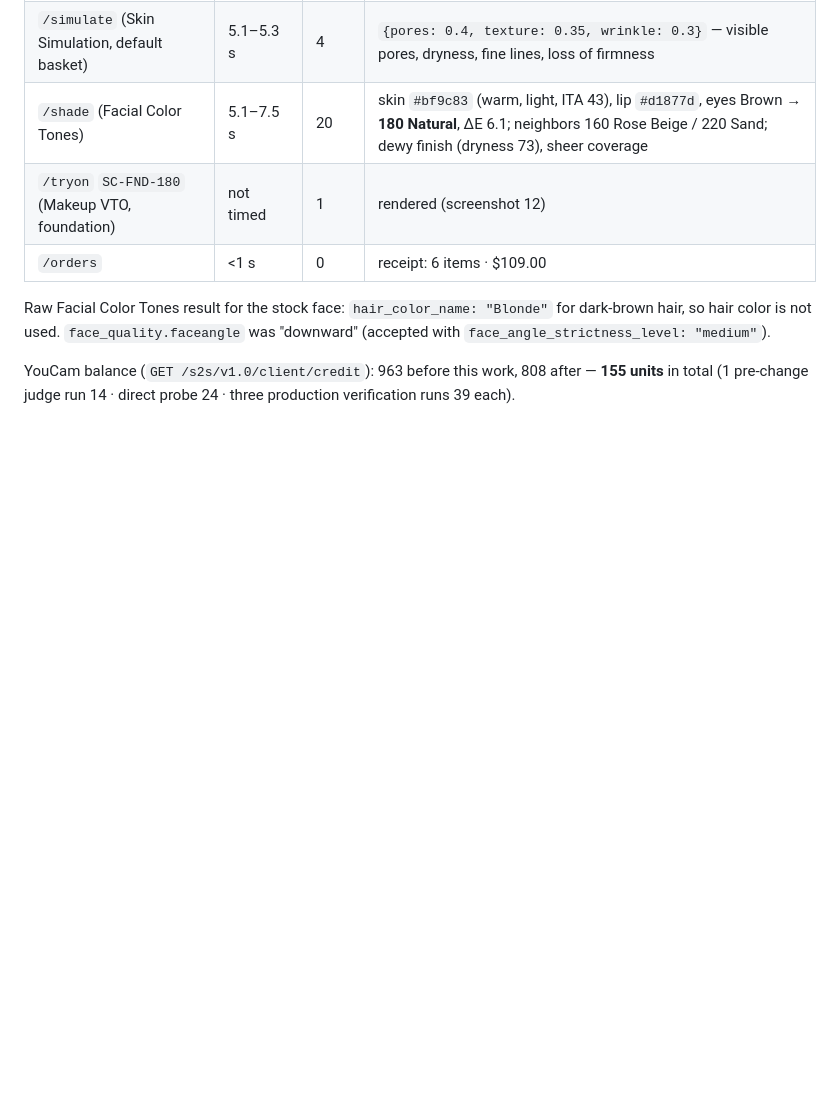
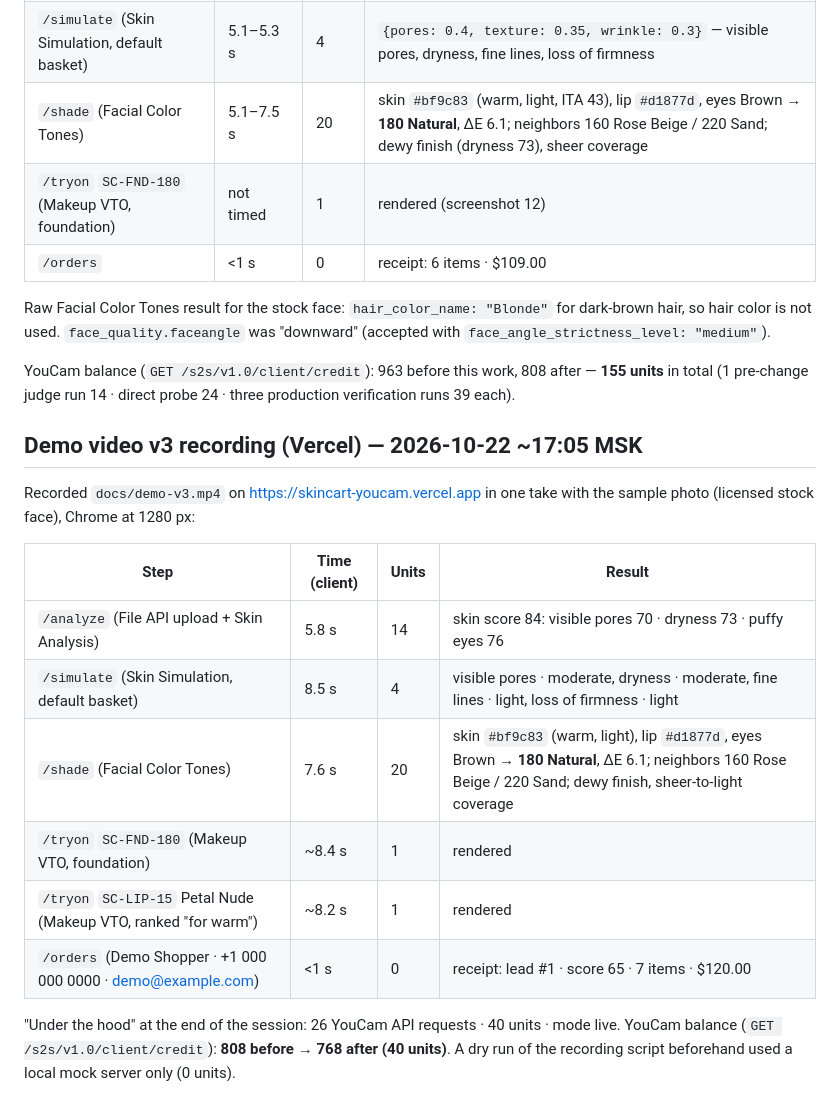
Before and after one commit to heavycastles/skincart-youcam, a Markdown page: docs/live-proof.md, the part around the change. Rendered like a GitHub page; blank space fills up the shorter version.

```diff
--- a/docs/live-proof.md
+++ b/docs/live-proof.md
@@ -141,3 +141,21 @@ is not used. `face_quality.faceangle` was "downward" (accepted with `face_angle_
 
 YouCam balance (`GET /s2s/v1.0/client/credit`): 963 before this work, 808 after — **155 units** in total
 (1 pre-change judge run 14 · direct probe 24 · three production verification runs 39 each).
+
+## Demo video v3 recording (Vercel) — 2026-10-22 ~17:05 MSK
+
+Recorded `docs/demo-v3.mp4` on https://skincart-youcam.vercel.app in one take with the sample photo (licensed stock face),
+Chrome at 1280 px:
+
+| Step | Time (client) | Units | Result |
+|---|---|---|---|
+| `/analyze` (File API upload + Skin Analysis) | 5.8 s | 14 | skin score 84: visible pores 70 · dryness 73 · puffy eyes 76 |
+| `/simulate` (Skin Simulation, default basket) | 8.5 s | 4 | visible pores · moderate, dryness · moderate, fine lines · light, loss of firmness · light |
+| `/shade` (Facial Color Tones) | 7.6 s | 20 | skin `#bf9c83` (warm, light), lip `#d1877d`, eyes Brown → **180 Natural**, ΔE 6.1; neighbors 160 Rose Beige / 220 Sand; dewy finish, sheer-to-light coverage |
+| `/tryon` `SC-FND-180` (Makeup VTO, foundation) | ~8.4 s | 1 | rendered |
+| `/tryon` `SC-LIP-15` Petal Nude (Makeup VTO, ranked "for warm") | ~8.2 s | 1 | rendered |
+| `/orders` (Demo Shopper · +1 000 000 0000 · demo@example.com) | <1 s | 0 | receipt: lead #1 · score 65 · 7 items · $120.00 |
+
+"Under the hood" at the end of the session: 26 YouCam API requests · 40 units · mode live.
+YouCam balance (`GET /s2s/v1.0/client/credit`): **808 before → 768 after (40 units)**. A dry run of the recording script
+beforehand used a local mock server only (0 units).
```
Also changed, not shown: README.md (+3 -2 lines), docs/video-script-v3.md (added, +27 -0 lines), docs/demo-v3-cover.png (added), 1 other file.
